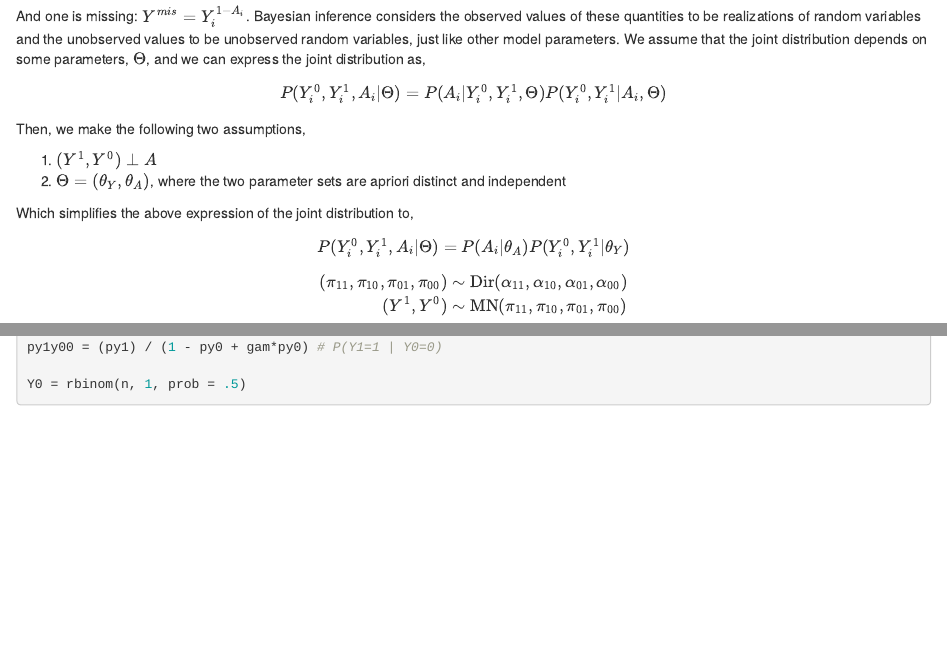
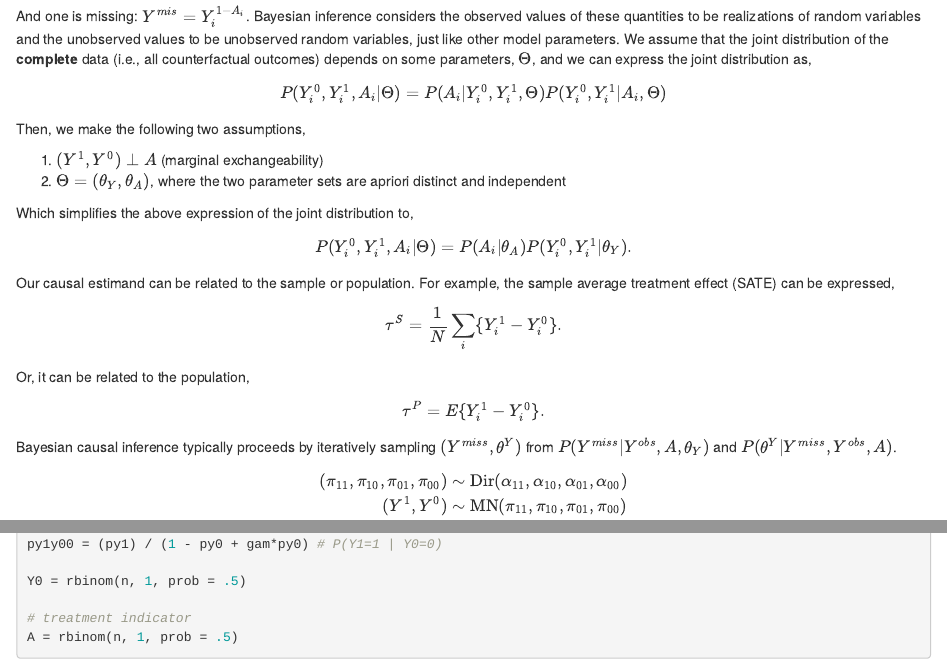
Before and after one commit to DBomber60/causal_graphs, an R Markdown document (bayesian CI.Rmd): the page in a window 1100 px wide, from 270 px down, and a second part further down, joined at a grey line. Rendered offline with R 4.5, knitr and Pandoc, with nearby package versions; code that draws random numbers runs with fixed seeds of ours.

Commit message:
bayesian

````diff
--- a/bayesian CI.Rmd
+++ b/bayesian CI.Rmd
@@ -24,7 +24,7 @@ $$
 (Y_i^{obs}=Y_i^{A_i}, A_i)
 $$
 
-And one is missing: $Y^{mis}=Y_i^{1-A_i}$. Bayesian inference considers the observed values of these quantities to be realizations of random variables and the unobserved values to be unobserved random variables, just like other model parameters. We assume that the joint distribution depends on some parameters, $\Theta$, and we can express the joint distribution as,
+And one is missing: $Y^{mis}=Y_i^{1-A_i}$. Bayesian inference considers the observed values of these quantities to be realizations of random variables and the unobserved values to be unobserved random variables, just like other model parameters. We assume that the joint distribution of the **complete** data (i.e., all counterfactual outcomes) depends on some parameters, $\Theta$, and we can express the joint distribution as,
 
 $$
 \begin{align}
@@ -33,18 +33,29 @@ P(Y_i^0, Y_i^1, A_i \vert \Theta) = P(A_i \vert Y_i^0, Y_i^1, \Theta) P(Y_i^0, Y
 $$
 Then, we make the following two assumptions,
 
-1. $(Y^1, Y^0) \perp A$
+1. $(Y^1, Y^0) \perp A$ (marginal exchangeability)
 2. $\Theta = (\theta_Y, \theta_A)$, where the two parameter sets are apriori distinct and independent
 
 Which simplifies the above expression of the joint distribution to,
 
 $$
 \begin{align}
-P(Y_i^0, Y_i^1, A_i \vert \Theta) = P(A_i \vert \theta_A) P(Y_i^0, Y_i^1 \vert \theta_Y)
+P(Y_i^0, Y_i^1, A_i \vert \Theta) = P(A_i \vert \theta_A) P(Y_i^0, Y_i^1 \vert \theta_Y).
 \end{align}
 $$
 
+Our causal estimand can be related to the sample or population. For example, the sample average treatment effect (SATE) can be expressed,
 
+$$
+\tau^S = \frac{1}{N} \sum_i \{Y_i^1-Y_i^0 \}.
+$$
+Or, it can be related to the population,
+
+$$
+\tau^P = E\{Y_i^1-Y_i^0 \}.
+$$
+
+Bayesian causal inference typically proceeds by iteratively sampling $(Y^{miss}, \theta^Y)$ from $P(Y^{miss} \vert Y^{obs},A,\theta_Y)$ and $P(\theta^Y \vert Y^{miss}, Y^{obs}, A)$.
 
 $$
 \begin{align}
@@ -97,4 +109,9 @@ py1y01 = (gam * py1) / (1-py0 + gam*py0) # P(Y1=1 | Y0=1)
 py1y00 = (py1) / (1 - py0 + gam*py0) # P(Y1=1 | Y0=0)
 
 Y0 = rbinom(n, 1, prob = .5)
+
+# treatment indicator
+A = rbinom(n, 1, prob = .5)
+
+
 ```
````
Also changed, not shown: bayesian CI.Rmd (3 more changed lines).
